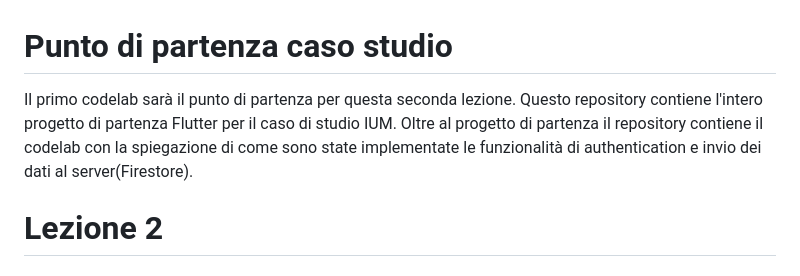
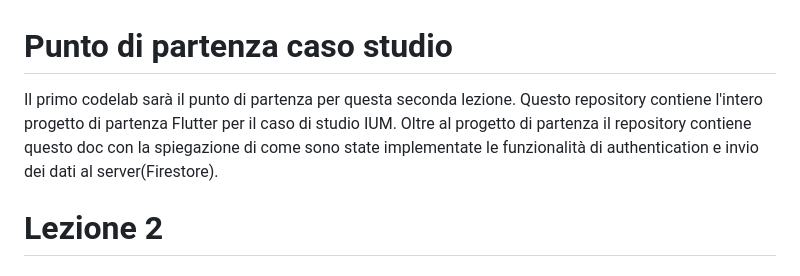
Before and after one commit to RayCatcherS/Codelab2FlutterCasoStudioIUMUni, a Markdown page: README.md, the part around the change. GitHub-like rendering.

```diff
--- a/README.md
+++ b/README.md
@@ -1,7 +1,7 @@
 # Punto di partenza caso studio
 
 Il primo codelab sarà il punto di partenza per questa seconda lezione.
-Questo repository contiene l'intero progetto di partenza Flutter per il caso di studio IUM. Oltre al progetto di partenza il repository contiene il codelab con la spiegazione di come sono state implementate le funzionalità di authentication e invio dei dati al server(Firestore).
+Questo repository contiene l'intero progetto di partenza Flutter per il caso di studio IUM. Oltre al progetto di partenza il repository contiene questo doc con la spiegazione di come sono state implementate le funzionalità di authentication e invio dei dati al server(Firestore).
 
 # Lezione 2
 
```
